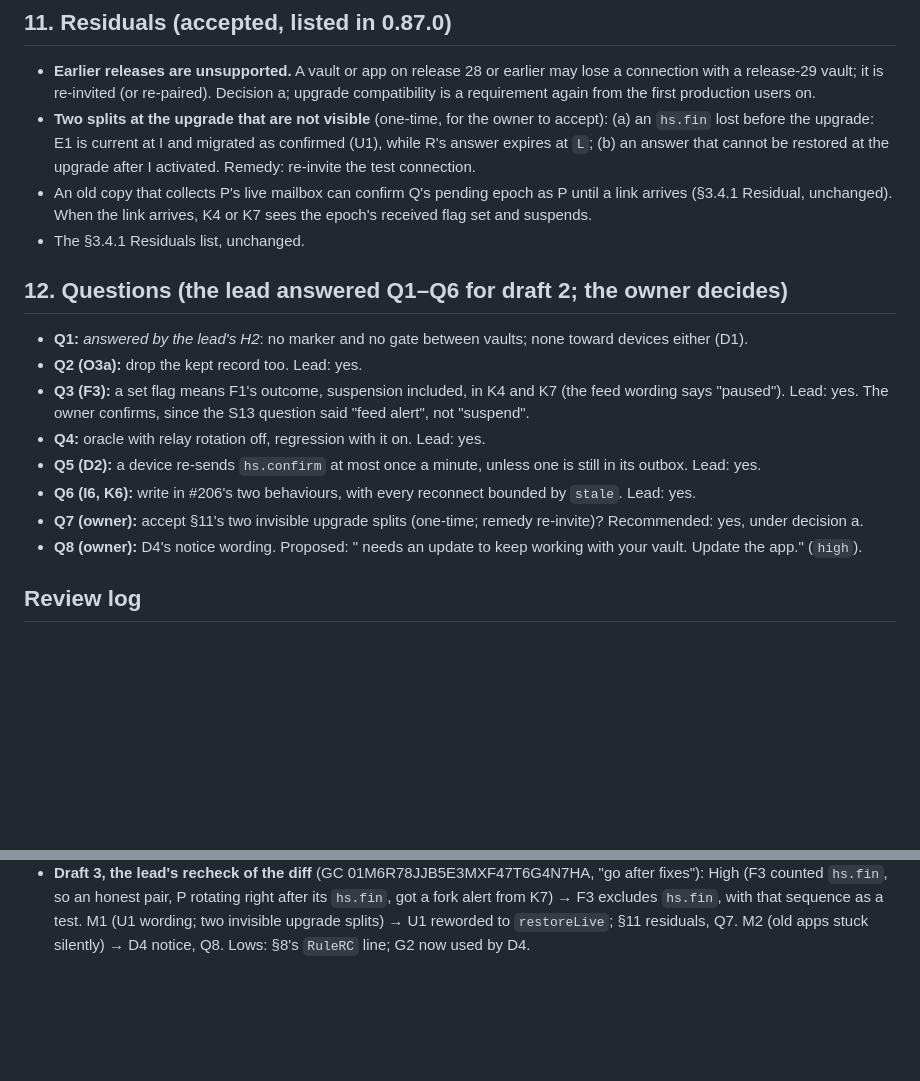
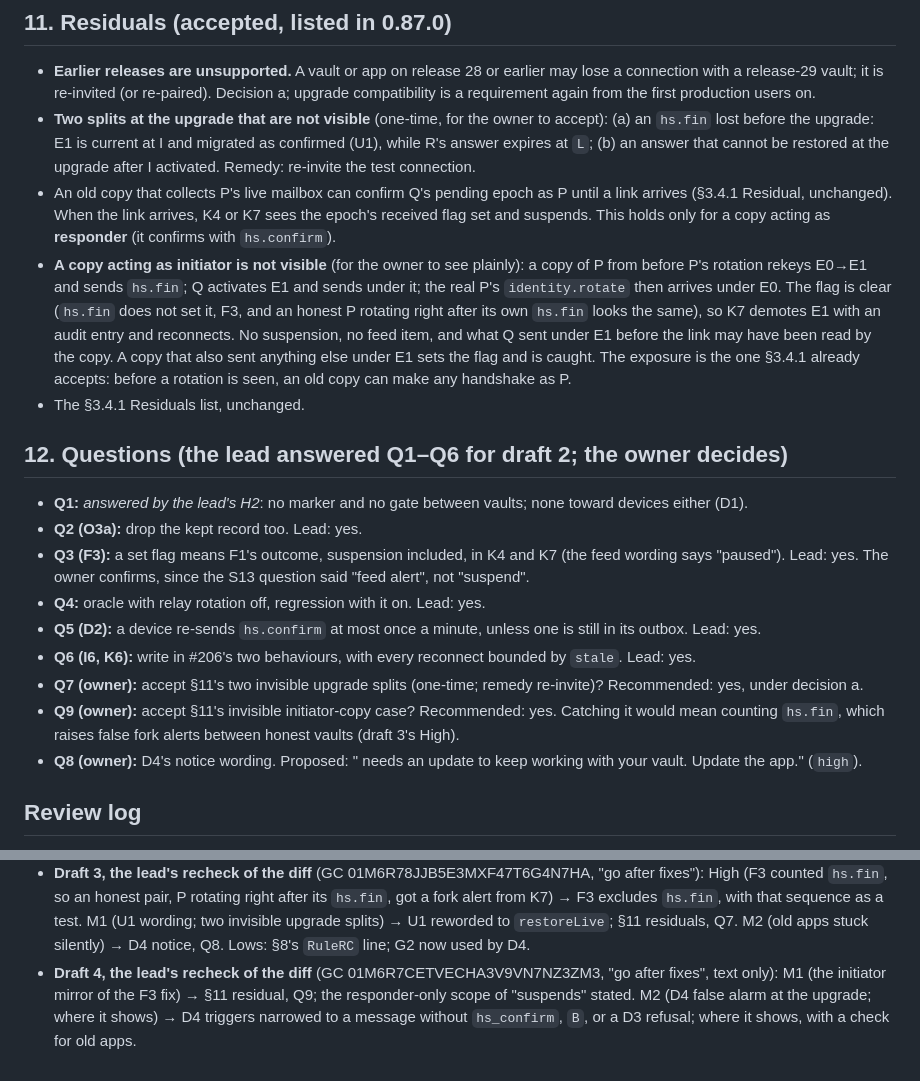
Before and after one commit to vettid/vettid.org, a Markdown page: docs/R29-RULES.md, 2 parts joined by grey strips. Drawn GitHub-style; blank space fills up the shorter version.

Commit message:
R29-RULES draft 5: the lead's recheck of draft 4 (initiator-copy residual, Q9; D4 triggers and where it shows)
Co-Authored-By: Claude Opus 5.5 <noreply@anthropic.com>

```diff
--- a/docs/R29-RULES.md
+++ b/docs/R29-RULES.md
@@ -178,7 +178,18 @@ is gone with decision a.)
   re-invite the test connection.
 - An old copy that collects P's live mailbox can confirm Q's pending epoch as
   P until a link arrives (§3.4.1 Residual, unchanged). When the link arrives,
-  K4 or K7 sees the epoch's received flag set and suspends.
+  K4 or K7 sees the epoch's received flag set and suspends. This holds only
+  for a copy acting as **responder** (it confirms with `hs.confirm`).
+- **A copy acting as initiator is not visible** (for the owner to see
+  plainly): a copy of P from before P's rotation rekeys E0→E1 and sends
+  `hs.fin`; Q activates E1 and sends under it; the real P's `identity.rotate`
+  then arrives under E0. The flag is clear (`hs.fin` does not set it, F3, and
+  an honest P rotating right after its own `hs.fin` looks the same), so K7
+  demotes E1 with an audit entry and reconnects. No suspension, no feed item,
+  and what Q sent under E1 before the link may have been read by the copy.
+  A copy that also sent anything else under E1 sets the flag and is caught.
+  The exposure is the one §3.4.1 already accepts: before a rotation is seen,
+  an old copy can make any handshake as P.
 - The §3.4.1 Residuals list, unchanged.
 
 ## 12. Questions (the lead answered Q1–Q6 for draft 2; the owner decides)
@@ -196,6 +207,9 @@ is gone with decision a.)
   bounded by `stale`. Lead: yes.
 - **Q7 (owner):** accept §11's two invisible upgrade splits (one-time; remedy
   re-invite)? Recommended: yes, under decision a.
+- **Q9 (owner):** accept §11's invisible initiator-copy case? Recommended:
+  yes. Catching it would mean counting `hs.fin`, which raises false fork
+  alerts between honest vaults (draft 3's High).
 - **Q8 (owner):** D4's notice wording. Proposed: "<device name> needs an
   update to keep working with your vault. Update the app." (`high`).
 
@@ -220,3 +234,9 @@ is gone with decision a.)
   upgrade splits) → U1 reworded to `restoreLive`; §11 residuals, Q7. M2 (old
   apps stuck silently) → D4 notice, Q8. Lows: §8's `RuleRC` line; G2 now used
   by D4.
+- **Draft 4, the lead's recheck of the diff** (GC 01M6R7CETVECHA3V9VN7NZ3ZM3,
+  "go after fixes", text only): M1 (the initiator mirror of the F3 fix) →
+  §11 residual, Q9; the responder-only scope of "suspends" stated. M2 (D4
+  false alarm at the upgrade; where it shows) → D4 triggers narrowed to a
+  message without `hs_confirm`, `B`, or a D3 refusal; where it shows, with a
+  check for old apps.
```
Also changed, not shown: other parts of docs/R29-RULES.md (+2 -2 lines).
